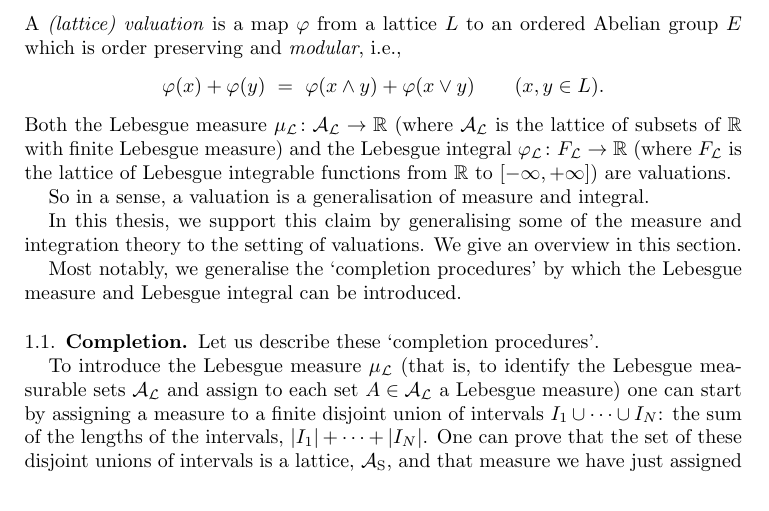
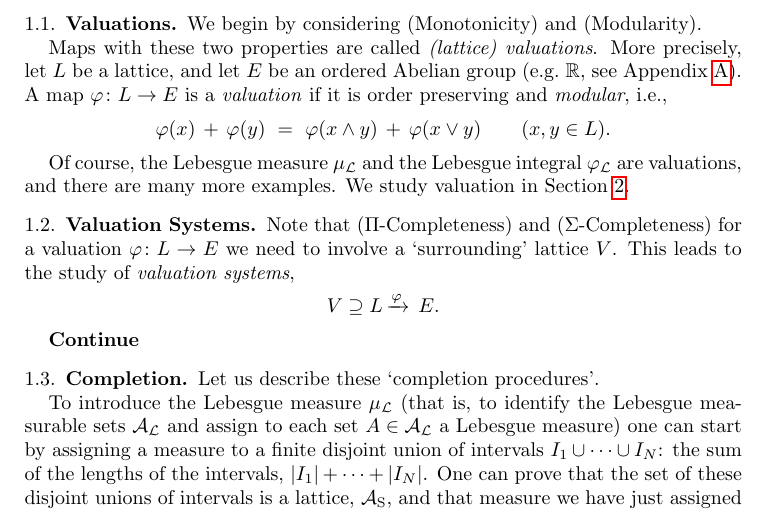
Before and after one commit to awesterb/master-thesis, a LaTeX paper (main.tex, which reads intro.tex): part of page 10 of 77, cut at the place of the change. Compiled offline with pdfLaTeX; a LaTeX package or settings file that is missing is left out.

Commit message:
part of the second page of the introduction

```diff
--- a/intro.tex
+++ b/intro.tex
@@ -175,40 +175,48 @@ Then we have $z\in F$ and $\varphi(f) = \varphi(z)= \varphi(g)$.
 \end{enumerate}
 \end{dfn}
 
-\noindent
-A \emph{(lattice) valuation}
-is a map~$\varphi$ from a lattice~$L$
-to an ordered Abelian group~$E$
-which is order preserving and \emph{modular}, i.e.,
-\begin{equation*}
-\varphi(x)+\varphi(y) \ =\
-\varphi(x\wedge y)+ \varphi(x \vee y)
-\qquad(x,y\in L).
-\end{equation*}
-Both the Lebesgue measure
-$\Lmu\colon \LA \ra \R$
-(where $\LA$ is the lattice of subsets of~$\R$ with finite Lebesgue measure)
-and the Lebesgue integral
-$\Lphi\colon \LF \ra \R$
-(where $\LF$ is the lattice of Lebesgue integrable functions from~$\R$
-to~$\E$)
-are valuations.
-
-So in a sense, a  valuation
-is a generalisation of measure and integral.
 
 
 
-In this thesis,
-we support this claim by generalising some
-of the measure and integration theory to
-the setting of  valuations.
-We give an overview in this section.
 
-Most notably,
-we generalise the `completion procedures'
-by which the Lebesgue measure and
-Lebesgue integral can be introduced.
+\subsection{Valuations}
+We begin by considering (Monotonicity) and (Modularity).
+
+Maps with these two properties
+are called \emph{(lattice) valuations}.
+More precisely,
+let~$L$ be a lattice,
+and let~$E$ be an
+ordered Abelian group (e.g.~$\R$, see Appendix~\ref{S:ag}).
+A map $\varphi\colon L\ra E$ is a \emph{valuation}
+if it is order preserving and \emph{modular}, i.e.,
+\begin{equation*}
+\varphi(x)\,+\,\varphi(y) \ =\
+\varphi(x\wedge y)\,+\, \varphi(x \vee y)
+\qquad(x,y\in L).
+\end{equation*}
+
+Of course,
+the Lebesgue measure~$\Lmu$
+and the Lebesgue integral~$\Lphi$
+are valuations,
+and there are many more examples.
+We study valuation in Section~\ref{S:vals}.
+
+
+
+\subsection{Valuation Systems}
+Note that ($\Pi$-Completeness) and ($\Sigma$-Completeness)
+for a valuation~$\varphi\colon L\ra E$
+we need to involve a `surrounding' lattice~$V$.
+This leads to the study of \emph{valuation systems},
+\begin{equation*}
+\vs{V}{L}{\varphi}{E}.
+\end{equation*}
+
+\textbf{Continue}
+
+
 
 
 \subsection{Completion}
```
